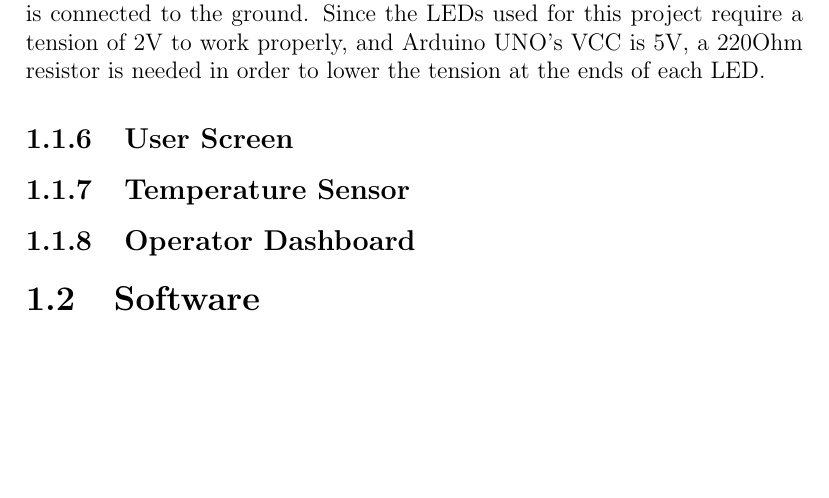
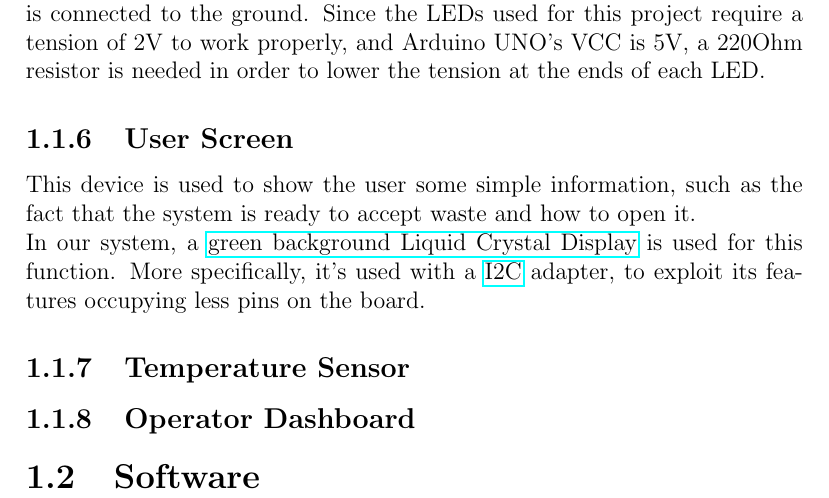
Before and after one commit to KimboCoffee/esiot-assignment02, a LaTeX document (report/tex-files/report.tex): part of page 6 of 7, cut so that both start at the same text, the shorter picture padded with empty space. Compiled offline with pdfLaTeX.

Commit message:
Added user screen description

```diff
--- a/report/tex-files/report.tex
+++ b/report/tex-files/report.tex
@@ -50,6 +50,8 @@
 	In order for the LEDs to work, tension has to be applied on their two ends: the anode is connected to a pin powering it based on output, and the cathode is connected to the ground. Since the LEDs used for this project require a tension of 2V to work properly, and Arduino UNO's VCC is 5V, a 220Ohm resistor is needed in order to lower the tension at the ends of each LED.
 
 	\subsection{User Screen}
+	This device is used to show the user some simple information, such as the fact that the system is ready to accept waste and how to open it.\newline
+	In our system, a \href{https://robot-italy.com/products/16x2-lcd-display-green?_pos=3&_psq=display+lcd&_ss=e&_v=1.0}{green background Liquid Crystal Display} is used for this function. More specifically, it's used with a \href{https://en.wikipedia.org/wiki/I%C2%B2C}{I2C} adapter, to exploit its features occupying less pins on the board.
 
 	\subsection{Temperature Sensor}
 
```
